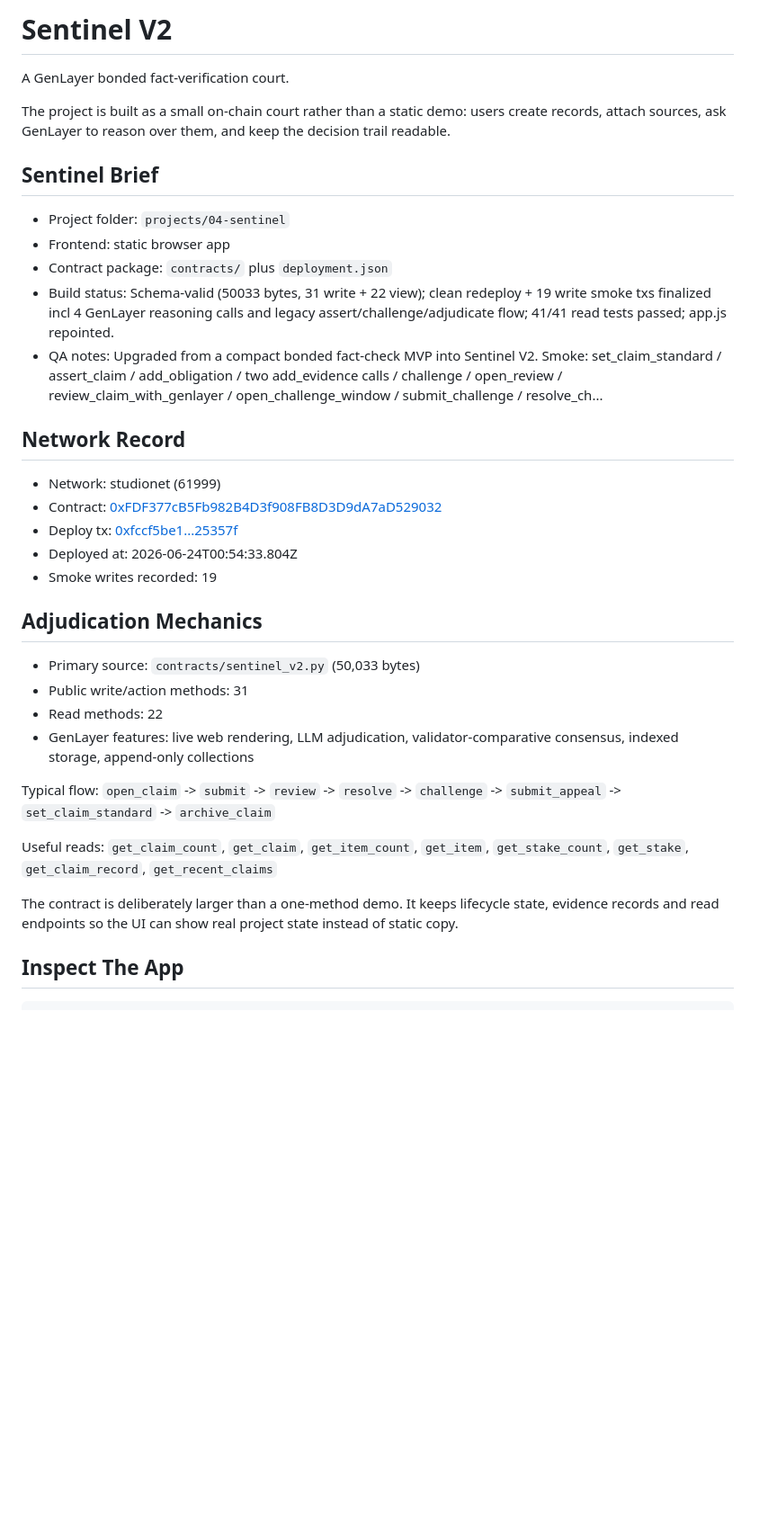
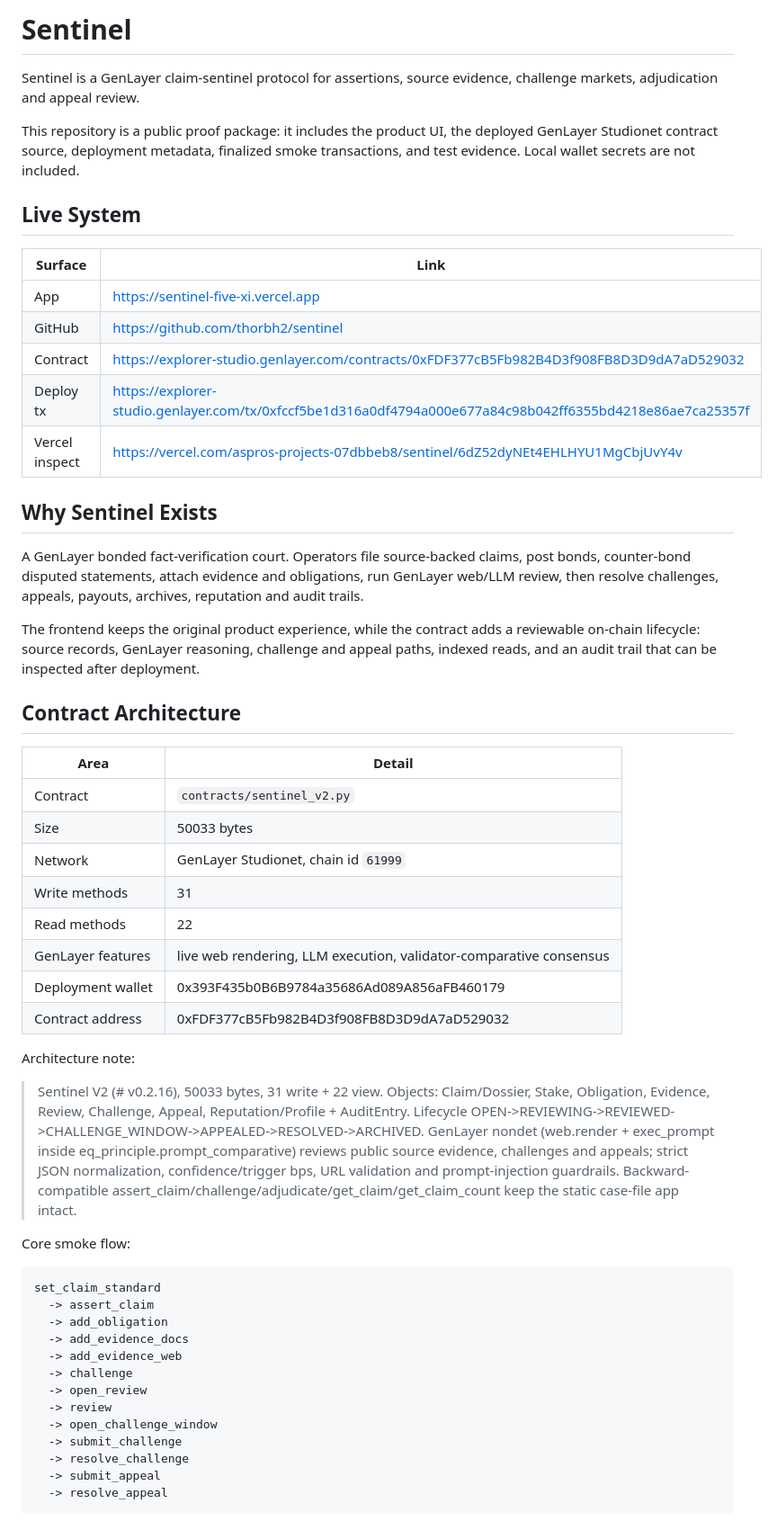
Before and after one commit to thorbh2/sentinel, a Markdown page: README.md, the part around one of its changes. Shown at 90% size. GitHub-like rendering; blank space fills up the shorter version.

Commit message:
Upgrade README protocol dossier

````diff
--- a/README.md
+++ b/README.md
@@ -1,36 +1,57 @@
-# Sentinel V2
+# Sentinel
 
-A GenLayer bonded fact-verification court.
+Sentinel is a GenLayer claim-sentinel protocol for assertions, source evidence, challenge markets, adjudication and appeal review.
 
-The project is built as a small on-chain court rather than a static demo: users create records, attach sources, ask GenLayer to reason over them, and keep the decision trail readable.
+This repository is a public proof package: it includes the product UI, the deployed GenLayer Studionet contract source, deployment metadata, finalized smoke transactions, and test evidence. Local wallet secrets are not included.
 
-## Sentinel Brief
+## Live System
 
-- Project folder: `projects/04-sentinel`
-- Frontend: static browser app
-- Contract package: `contracts/` plus `deployment.json`
-- Build status: Schema-valid (50033 bytes, 31 write + 22 view); clean redeploy + 19 write smoke txs finalized incl 4 GenLayer reasoning calls and legacy assert/challenge/adjudicate flow; 41/41 read tests passed; app.js repointed.
-- QA notes: Upgraded from a compact bonded fact-check MVP into Sentinel V2. Smoke: set_claim_standard / assert_claim / add_obligation / two add_evidence calls / challenge / open_review / review_claim_with_genlayer / open_challenge_window / submit_challenge / resolve_ch...
+| Surface | Link |
+| --- | --- |
+| App | https://sentinel-five-xi.vercel.app |
+| GitHub | https://github.com/thorbh2/sentinel |
+| Contract | https://explorer-studio.genlayer.com/contracts/0xFDF377cB5Fb982B4D3f908FB8D3D9dA7aD529032 |
+| Deploy tx | https://explorer-studio.genlayer.com/tx/0xfccf5be1d316a0df4794a000e677a84c98b042ff6355bd4218e86ae7ca25357f |
+| Vercel inspect | https://vercel.com/aspros-projects-07dbbeb8/sentinel/6dZ52dyNEt4EHLHYU1MgCbjUvY4v |
 
-## Network Record
+## Why Sentinel Exists
 
-- Network: studionet (61999)
-- Contract: [0xFDF377cB5Fb982B4D3f908FB8D3D9dA7aD529032](https://explorer-studio.genlayer.com/contracts/0xFDF377cB5Fb982B4D3f908FB8D3D9dA7aD529032)
-- Deploy tx: [0xfccf5be1...25357f](https://explorer-studio.genlayer.com/tx/0xfccf5be1d316a0df4794a000e677a84c98b042ff6355bd4218e86ae7ca25357f)
-- Deployed at: 2026-06-24T00:54:33.804Z
-- Smoke writes recorded: 19
+A GenLayer bonded fact-verification court. Operators file source-backed claims, post bonds, counter-bond disputed statements, attach evidence and obligations, run GenLayer web/LLM review, then resolve challenges, appeals, payouts, archives, reputation and audit trails.
 
-## Adjudication Mechanics
+The frontend keeps the original product experience, while the contract adds a reviewable on-chain lifecycle: source records, GenLayer reasoning, challenge and appeal paths, indexed reads, and an audit trail that can be inspected after deployment.
 
-- Primary source: `contracts/sentinel_v2.py` (50,033 bytes)
-- Public write/action methods: 31
-- Read methods: 22
-- GenLayer features: live web rendering, LLM adjudication, validator-comparative consensus, indexed storage, append-only collections
+## Contract Architecture
 
-Typical flow: `open_claim` -> `submit` -> `review` -> `resolve` -> `challenge` -> `submit_appeal` -> `set_claim_standard` -> `archive_claim`
+| Area | Detail |
+| --- | --- |
+| Contract | `contracts/sentinel_v2.py` |
+| Size | 50033 bytes |
+| Network | GenLayer Studionet, chain id `61999` |
+| Write methods | 31 |
+| Read methods | 22 |
+| GenLayer features | live web rendering, LLM execution, validator-comparative consensus |
+| Deployment wallet | 0x393F435b0B6B9784a35686Ad089A856aFB460179 |
+| Contract address | 0xFDF377cB5Fb982B4D3f908FB8D3D9dA7aD529032 |
 
-Useful reads: `get_claim_count`, `get_claim`, `get_item_count`, `get_item`, `get_stake_count`, `get_stake`, `get_claim_record`, `get_recent_claims`
+Architecture note:
 
-The contract is deliberately larger than a one-method demo. It keeps lifecycle state, evidence records and read endpoints so the UI can show real project state instead of static copy.
+> Sentinel V2 (# v0.2.16), 50033 bytes, 31 write + 22 view. Objects: Claim/Dossier, Stake, Obligation, Evidence, Review, Challenge, Appeal, Reputation/Profile + AuditEntry. Lifecycle OPEN->REVIEWING->REVIEWED->CHALLENGE_WINDOW->APPEALED->RESOLVED->ARCHIVED. GenLayer nondet (web.render + exec_prompt inside eq_principle.prompt_comparative) reviews public source evidence, challenges and appeals; strict JSON normalization, confidence/trigger bps, URL validation and prompt-injection guardrails. Backward-compatible assert_claim/challenge/adjudicate/get_claim/get_claim_count keep the static case-file app intact.
 
-## Inspect The App
+Core smoke flow:
+
+```text
+set_claim_standard
+  -> assert_claim
+  -> add_obligation
+  -> add_evidence_docs
+  -> add_evidence_web
+  -> challenge
+  -> open_review
+  -> review
+  -> open_challenge_window
+  -> submit_challenge
+  -> resolve_challenge
+  -> submit_appeal
+  -> resolve_appeal
+```
+
````
Also changed, not shown: other parts of README.md (+62 -18 lines).
